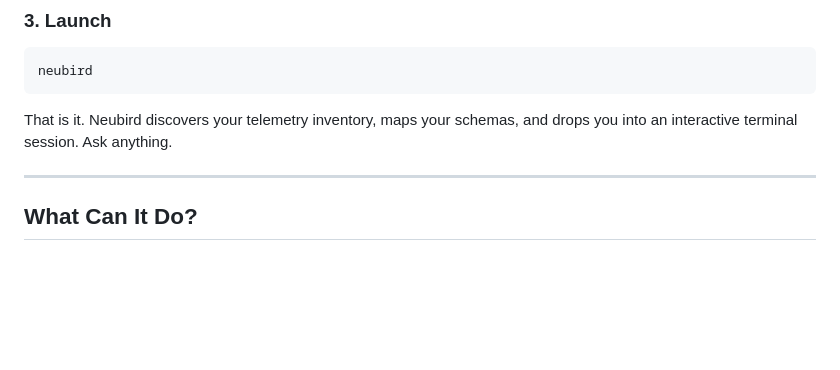
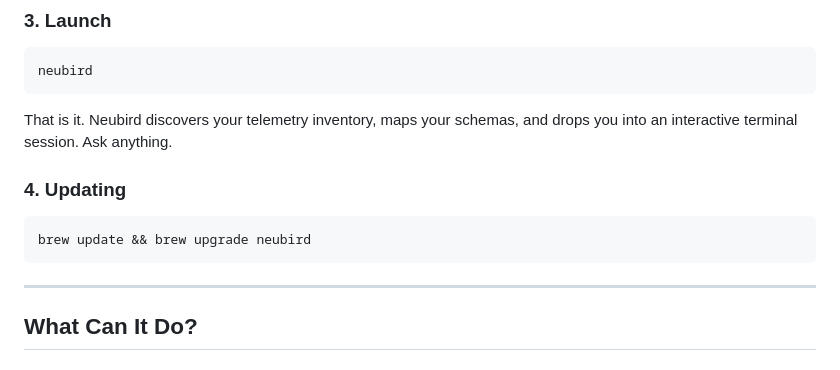
Before and after one commit to neubirdai/neubird-desktop, a Markdown page: README.md, the part around the change. Rendered like a GitHub page; blank space fills up the shorter version.

Commit message:
add update docs
Signed-off-by: ggriffiths <grant@neubird.ai>

````diff
--- a/README.md
+++ b/README.md
@@ -83,6 +83,12 @@ neubird
 ```
 
 That is it. Neubird discovers your telemetry inventory, maps your schemas, and drops you into an interactive terminal session. Ask anything.
+
+### 4. Updating
+
+```sh
+brew update && brew upgrade neubird
+```
 
 ---
 
````
